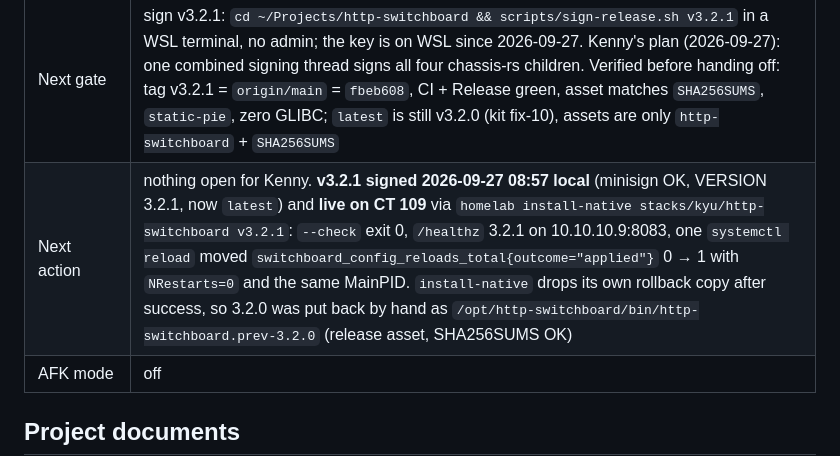
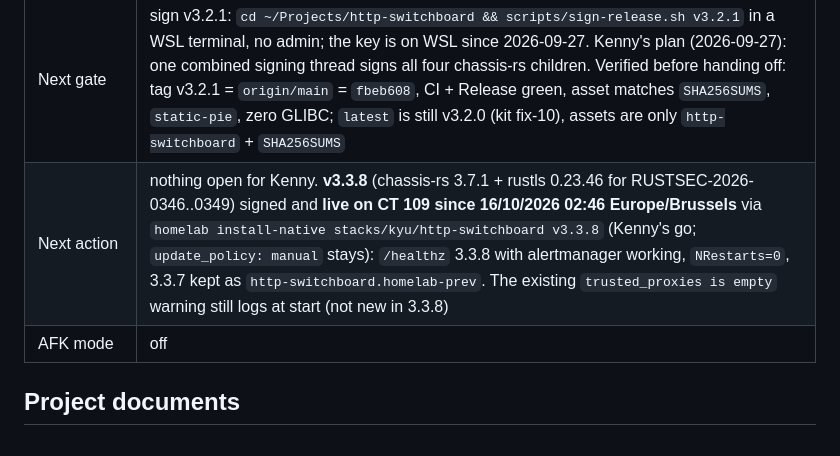
Before and after one commit to kennypassenier/http-switchboard, a Markdown page: CLAUDE.md, the part around the change. Drawn GitHub-style.

Commit message:
docs: 3.3.8 live on CT 109 [meta]
Co-Authored-By: Claude Opus 5.5 <noreply@anthropic.com>

```diff
--- a/CLAUDE.md
+++ b/CLAUDE.md
@@ -18,7 +18,7 @@ gates hold from any session or terminal. After a fresh clone, run:
 | Current phase | **Done** — 3.2.1 (chassis-rs 2.2.1) released 2026-09-27, **awaiting signature**; CT 109 runs 3.2.0 |
 | Last completed gate | Kenny, 2026-09-26, resume form: flagship **Telt mee** (scope-flagship-1 met), internet **Later**, reload **Onmisbaar**, fix-6 **Klopt**. The consequence line he picked for reload read "Claude bouwt het nu, met tests voor een foute en een halve config, en maakt een release" |
 | Next gate | sign v3.2.1: `cd ~/Projects/http-switchboard && scripts/sign-release.sh v3.2.1` in a WSL terminal, no admin; the key is on WSL since 2026-09-27. Kenny's plan (2026-09-27): one combined signing thread signs all four chassis-rs children. Verified before handing off: tag v3.2.1 = `origin/main` = `fbeb608`, CI + Release green, asset matches `SHA256SUMS`, `static-pie`, zero GLIBC; `latest` is still v3.2.0 (kit fix-10), assets are only `http-switchboard` + `SHA256SUMS` |
-| Next action | nothing open for Kenny. **v3.2.1 signed 2026-09-27 08:57 local** (minisign OK, VERSION 3.2.1, now `latest`) and **live on CT 109** via `homelab install-native stacks/kyu/http-switchboard v3.2.1`: `--check` exit 0, `/healthz` 3.2.1 on 10.10.10.9:8083, one `systemctl reload` moved `switchboard_config_reloads_total{outcome="applied"}` 0 → 1 with `NRestarts=0` and the same MainPID. `install-native` drops its own rollback copy after success, so 3.2.0 was put back by hand as `/opt/http-switchboard/bin/http-switchboard.prev-3.2.0` (release asset, SHA256SUMS OK) |
+| Next action | nothing open for Kenny. **v3.3.8** (chassis-rs 3.7.1 + rustls 0.23.46 for RUSTSEC-2026-0346..0349) signed and **live on CT 109 since 16/10/2026 02:46 Europe/Brussels** via `homelab install-native stacks/kyu/http-switchboard v3.3.8` (Kenny's go; `update_policy: manual` stays): `/healthz` 3.3.8 with alertmanager working, `NRestarts=0`, 3.3.7 kept as `http-switchboard.homelab-prev`. The existing `trusted_proxies is empty` warning still logs at start (not new in 3.3.8) |
 | AFK mode | off |
 
 <!-- Update this block after every completed gate. -->
```
